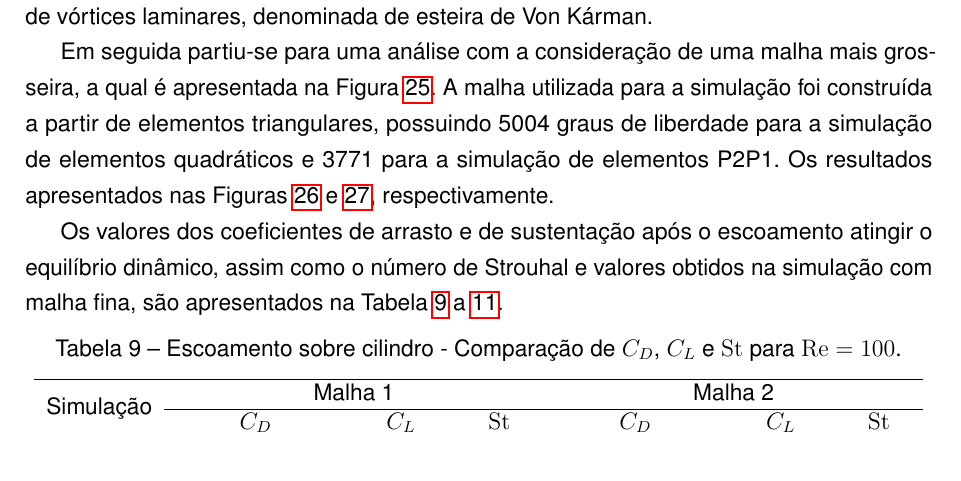
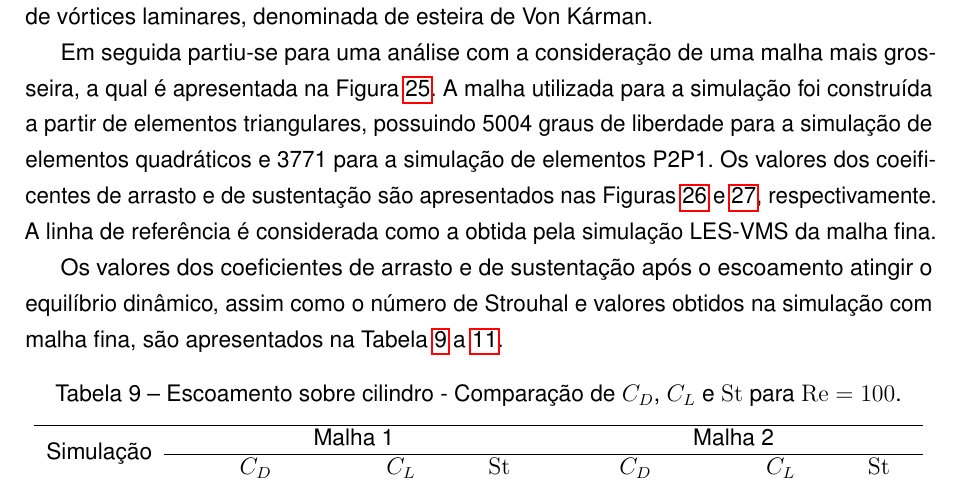
Before and after one commit to raksanches/QualificacaoMatheus, a LaTeX thesis (main.tex, which reads Capitulos/C3-FundTeorica/S5-MT/SS4-Exemplos.tex): part of page 72 of 141, cut so that both start at the same text. Compiled offline with pdfLaTeX.

Commit message:
cylinder coarse

```diff
--- a/Capitulos/C3-FundTeorica/S5-MT/SS4-Exemplos.tex
+++ b/Capitulos/C3-FundTeorica/S5-MT/SS4-Exemplos.tex
@@ -586,7 +586,7 @@ Os valores dos coeficientes de arrasto e de sustentação após o escoamento ati
 
 Assim, observa-se que todos os valores estão próximos aos valores de referência, sendo que as simulações baseadas em elementos P2P1 apresentaram valores ligeiramente inferiores aos demais conforme o número de Reynolds aumenta. A mínima diferença observada entre os valores calculados em uma simulação DNS e aquela que em simulação LES deve-se ao fato do número de Reynolds ser muito baixo, pois, como apontado por \citeonline{fernandes2020tecnica}, esse tipo de escoamento (com $\Rey$ entre 50 e 200) apresenta a formação de vórtices laminares, denominada de esteira de Von Kárman.
 
-Em seguida partiu-se para uma análise com a consideração de uma malha mais grosseira, a qual é apresentada na Figura \ref{fig:cyl-mesh2}. A malha utilizada para a simulação foi construída a partir de elementos triangulares, possuindo 5004 graus de liberdade para a simulação de elementos quadráticos e 3771 para a simulação de elementos P2P1. Os resultados apresentados nas Figuras \ref{fig:cyl-Cd2} e \ref{fig:cyl-Cl2}, respectivamente.
+Em seguida partiu-se para uma análise com a consideração de uma malha mais grosseira, a qual é apresentada na Figura \ref{fig:cyl-mesh2}. A malha utilizada para a simulação foi construída a partir de elementos triangulares, possuindo 5004 graus de liberdade para a simulação de elementos quadráticos e 3771 para a simulação de elementos P2P1. Os valores dos coeificentes de arrasto e de sustentação são apresentados nas Figuras \ref{fig:cyl-Cd2} e \ref{fig:cyl-Cl2}, respectivamente. A linha de referência é considerada como a obtida pela simulação LES-VMS da malha fina.
 
 \begin{figure}[h!]
     \centering
```
